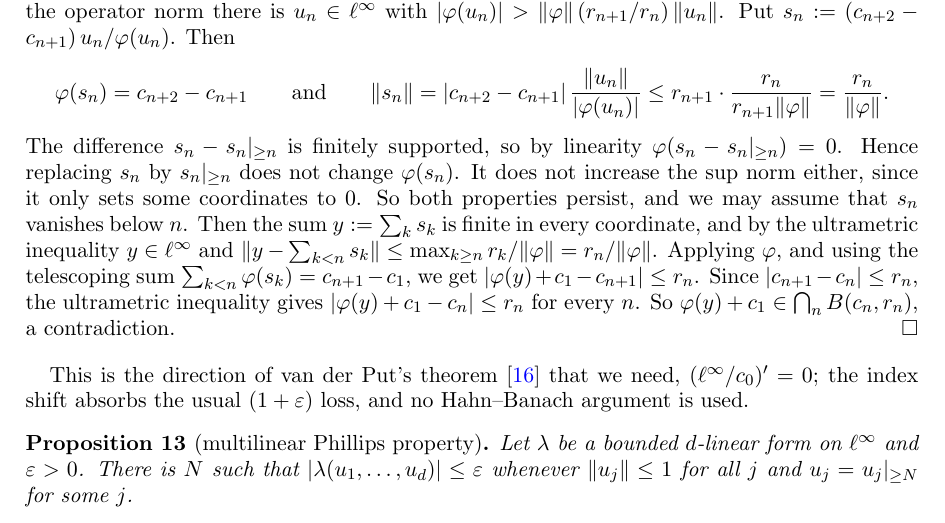
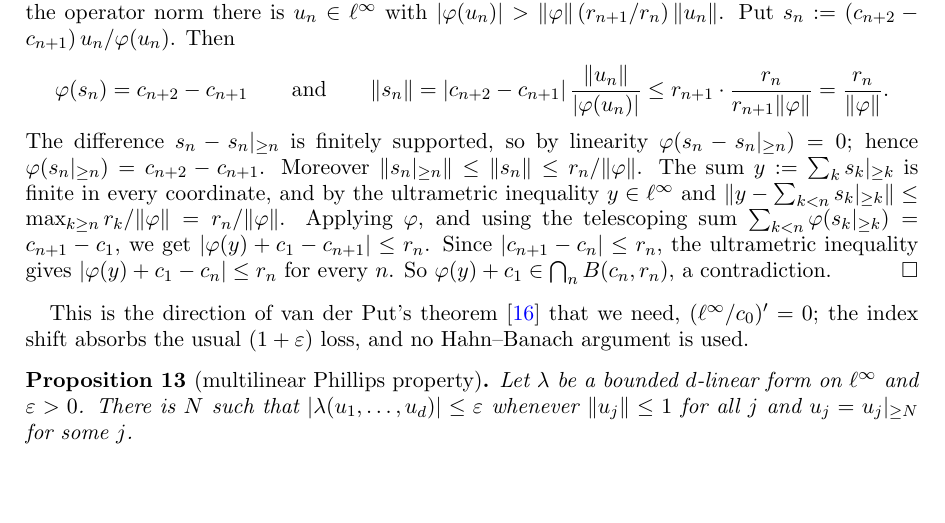
Before and after one commit to Deicyde/alternating-analytic-counterexample, a LaTeX problem sheet (paper/counterexample.tex): part of page 6 of 10, cut so that both start at the same text, the shorter picture padded with empty space. Compiled offline with pdfLaTeX.

Commit message:
paper: use the truncations s_n|>=n explicitly instead of replacing s_n

```diff
--- a/paper/counterexample.tex
+++ b/paper/counterexample.tex
@@ -322,12 +322,11 @@ $\abs{\varphi(u_n)}>\norm\varphi\,(r_{n+1}/r_n)\,\norm{u_n}$. Put $s_n:=(c_{n+2}
 \varphi(s_n)=c_{n+2}-c_{n+1}\qquad\text{and}\qquad
 \norm{s_n}=\abs{c_{n+2}-c_{n+1}}\,\frac{\norm{u_n}}{\abs{\varphi(u_n)}}\le r_{n+1}\cdot\frac{r_n}{r_{n+1}\norm\varphi}=\frac{r_n}{\norm\varphi} .
 \]
-The difference $s_n-\tail n{s_n}$ is finitely supported, so by linearity $\varphi(s_n-\tail n{s_n})=0$. Hence replacing $s_n$ by
-$\tail n{s_n}$ does not change $\varphi(s_n)$. It does not increase the sup norm either, since it only sets some coordinates
-to $0$. So both properties persist, and we may assume that $s_n$ vanishes below $n$. Then the sum
-$y:=\sum_ks_k$ is finite in every coordinate, and by the ultrametric inequality $y\in\linf$ and
-$\norm{y-\sum_{k<n}s_k}\le\max_{k\ge n}r_k/\norm\varphi=r_n/\norm\varphi$. Applying $\varphi$, and using the telescoping sum
-$\sum_{k<n}\varphi(s_k)=c_{n+1}-c_1$, we get $\abs{\varphi(y)+c_1-c_{n+1}}\le r_n$. Since $\abs{c_{n+1}-c_n}\le r_n$, the
+The difference $s_n-\tail n{s_n}$ is finitely supported, so by linearity $\varphi(s_n-\tail n{s_n})=0$; hence
+$\varphi(\tail n{s_n})=c_{n+2}-c_{n+1}$. Moreover $\norm{\tail n{s_n}}\le\norm{s_n}\le r_n/\norm\varphi$. The sum
+$y:=\sum_k\tail k{s_k}$ is finite in every coordinate, and by the ultrametric inequality $y\in\linf$ and
+$\norm{y-\sum_{k<n}\tail k{s_k}}\le\max_{k\ge n}r_k/\norm\varphi=r_n/\norm\varphi$. Applying $\varphi$, and using the telescoping sum
+$\sum_{k<n}\varphi(\tail k{s_k})=c_{n+1}-c_1$, we get $\abs{\varphi(y)+c_1-c_{n+1}}\le r_n$. Since $\abs{c_{n+1}-c_n}\le r_n$, the
 ultrametric inequality gives $\abs{\varphi(y)+c_1-c_n}\le r_n$ for every $n$. So $\varphi(y)+c_1\in\bigcap_nB(c_n,r_n)$, a
 contradiction.
 \end{proof}
```
Also changed, not shown: paper/counterexample.pdf.
